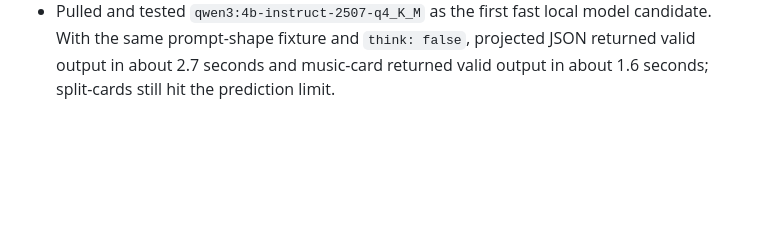
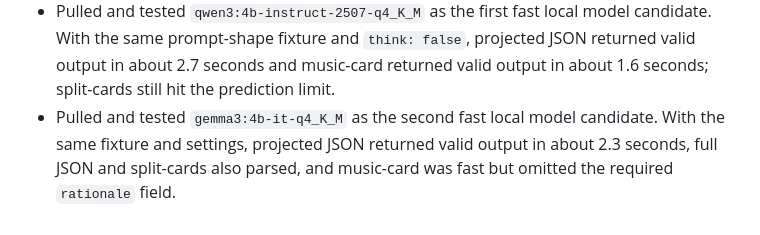
Before and after one commit to ArneGleason/grow, a Markdown page: .agent/PROJECT_LOG.md, the part around the change. GitHub-like rendering; blank space fills up the shorter version.

```diff
--- a/.agent/PROJECT_LOG.md
+++ b/.agent/PROJECT_LOG.md
@@ -93,3 +93,4 @@ Use this file for durable decisions and meaningful project events. Keep entries
 - Ran a prompt-shape experiment for future Ollama tuning: full request JSON vs projected JSON vs music-card vs split-cards. Current recommendation is to move Byte 10f toward a trimmed projected request first, then live-test the smaller card protocols when local Ollama is reachable.
 - Confirmed local Ollama reachability outside the Codex sandbox: `gemma4:31b` is available at `127.0.0.1:11434`. Live `/api/chat` tests showed `think: false` is needed for short JSON intents; projected JSON and music-card prompts parsed, while full JSON and split-cards hit the prediction limit.
 - Pulled and tested `qwen3:4b-instruct-2507-q4_K_M` as the first fast local model candidate. With the same prompt-shape fixture and `think: false`, projected JSON returned valid output in about 2.7 seconds and music-card returned valid output in about 1.6 seconds; split-cards still hit the prediction limit.
+- Pulled and tested `gemma3:4b-it-q4_K_M` as the second fast local model candidate. With the same fixture and settings, projected JSON returned valid output in about 2.3 seconds, full JSON and split-cards also parsed, and music-card was fast but omitted the required `rationale` field.
```
Also changed, not shown: docs/experiments/2026-05-31-thought-prompt-shapes.md (+13 -4 lines).
